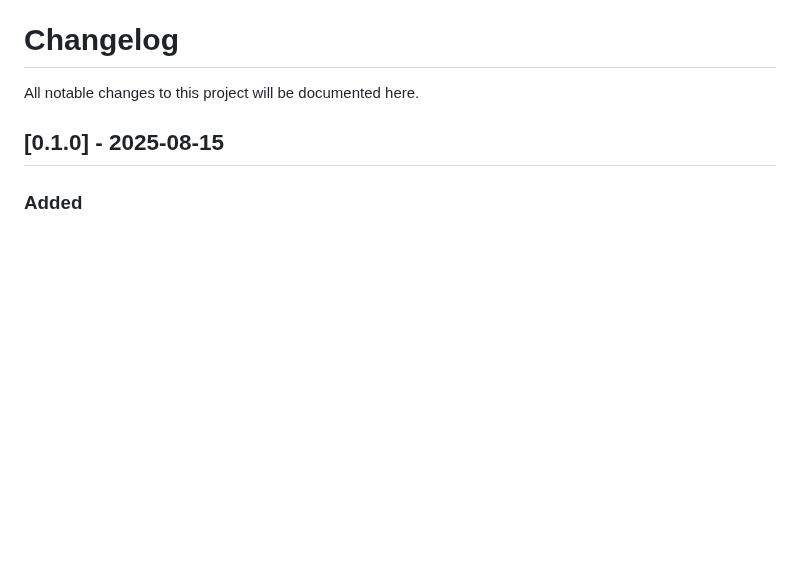
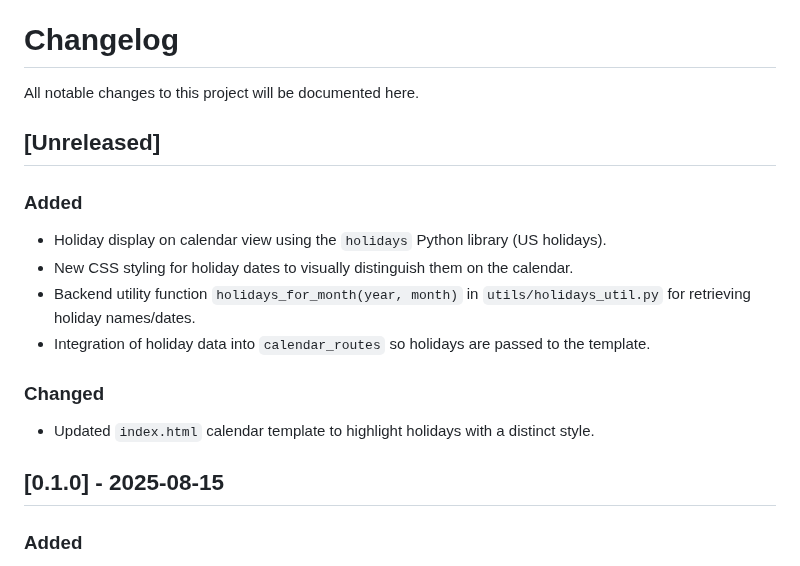
Before and after one commit to notoriouslogank/ExTerminus, a Markdown page: CHANGELOG.md, the part around the change. GitHub-like rendering; blank space fills up the shorter version.

Commit message:
chore(docs): update CHANGELOG.md to include unreleased changes re: Holidays

```diff
--- a/CHANGELOG.md
+++ b/CHANGELOG.md
@@ -1,6 +1,19 @@
 # Changelog
 
 All notable changes to this project will be documented here.
+
+## [Unreleased]
+
+### Added
+
+- Holiday display on calendar view using the `holidays` Python library (US holidays).
+- New CSS styling for holiday dates to visually distinguish them on the calendar.
+- Backend utility function `holidays_for_month(year, month)` in `utils/holidays_util.py` for retrieving holiday names/dates.
+- Integration of holiday data into `calendar_routes` so holidays are passed to the template.
+
+### Changed
+
+- Updated `index.html` calendar template to highlight holidays with a distinct style.
 
 ## [0.1.0] - 2025-08-15
 
```
